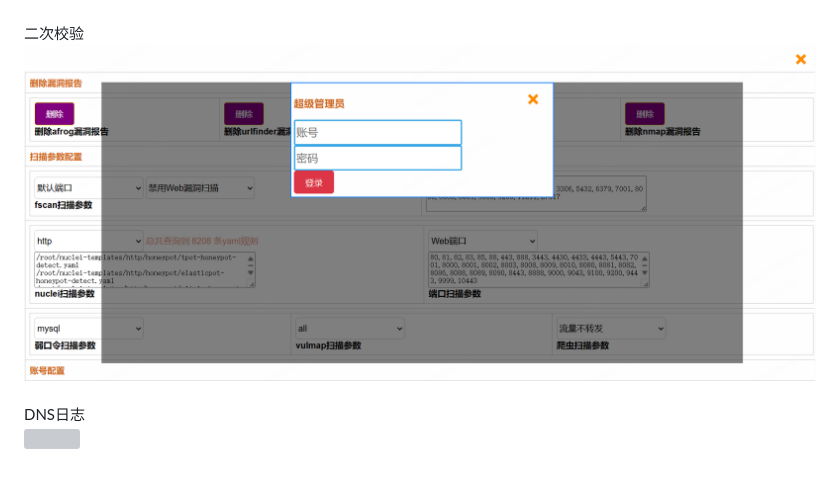
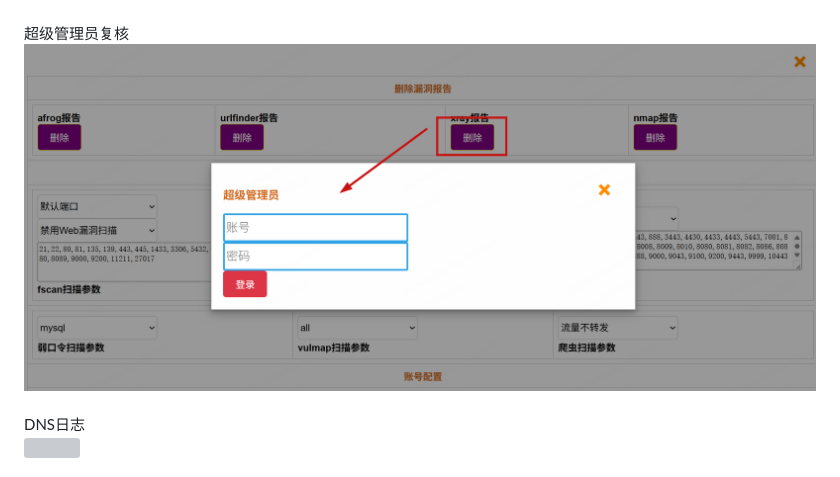
Before and after one commit to huan-cdm/info_scan, a Markdown page: readme.md, the part around the change. Drawn GitHub-style; pictures changed too: images/recheck.png; grey boxes are pictures that could not be loaded.

Commit message:
update image

```diff
--- a/readme.md
+++ b/readme.md
@@ -559,7 +559,7 @@ fofa语法日志<br>
 <img src="https://raw.githubusercontent.com/huan-cdm/info_scan/main/images/dictconfig1.png" />
 <img src="https://raw.githubusercontent.com/huan-cdm/info_scan/main/images/dictconfig2.png" />
 <br><br>
-二次校验<br>
+超级管理员复核<br>
 <img src="https://raw.githubusercontent.com/huan-cdm/info_scan/main/images/recheck.png" /><br><br>
 DNS日志<br>
 <img src="https://raw.githubusercontent.com/huan-cdm/info_scan/main/images/ceyednslog.png" /><br><br>
```
